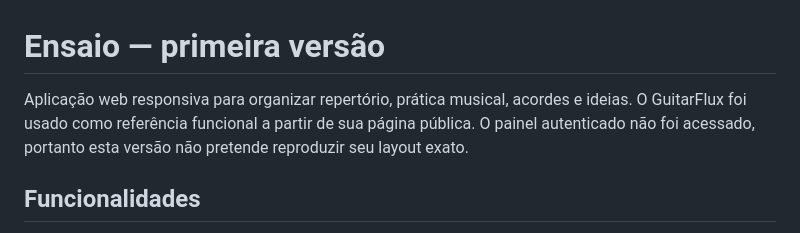
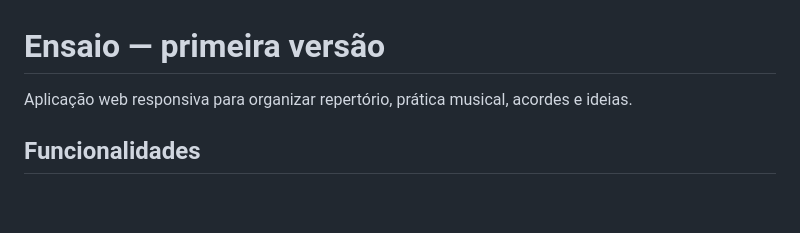
Before and after one commit to ivan-dev000/ensaio, a Markdown page: README.md, the part around the change. Drawn GitHub-style; blank space fills up the shorter version.

Commit message:
Update README to remove GuitarFlux reference
Removed reference to GuitarFlux and its layout.

```diff
--- a/README.md
+++ b/README.md
@@ -1,6 +1,6 @@
 # Ensaio — primeira versão
 
-Aplicação web responsiva para organizar repertório, prática musical, acordes e ideias. O GuitarFlux foi usado como referência funcional a partir de sua página pública. O painel autenticado não foi acessado, portanto esta versão não pretende reproduzir seu layout exato.
+Aplicação web responsiva para organizar repertório, prática musical, acordes e ideias.
 
 ## Funcionalidades
 
```
